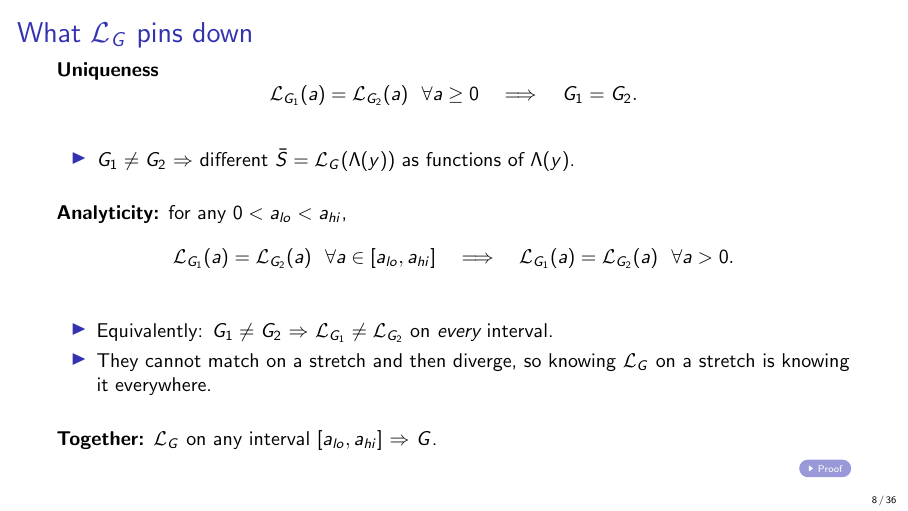
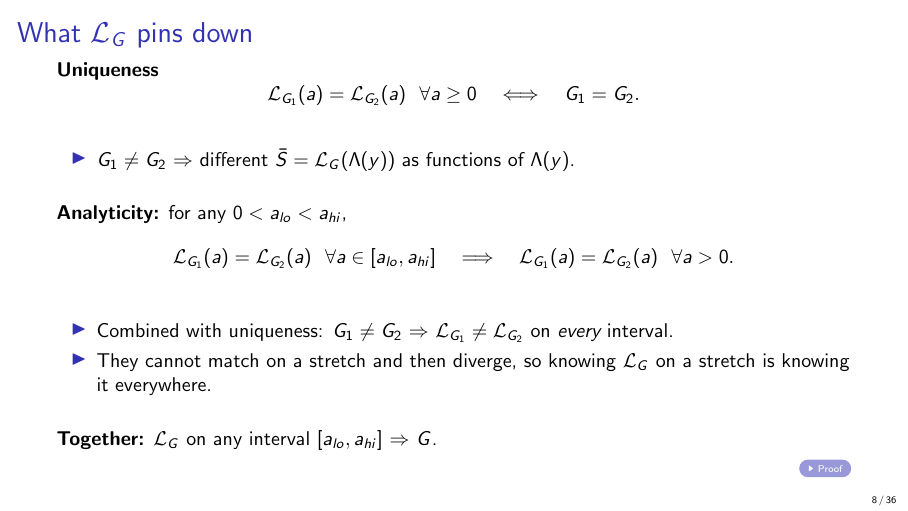
Before and after one commit to ChristosMylonakis/Timing-of-Events, LaTeX slides (presentation/talk.tex): page 8 of 36. Compiled offline with pdfLaTeX.

Commit message:
Talk: uniqueness as iff; analyticity contrapositive stated as combined with uniqueness
Co-Authored-By: Claude Opus 5.5 <noreply@anthropic.com>
Claude-Session: https://claude.ai/code/session_014NUbjss23wa2it2uJr84yK

```diff
--- a/presentation/talk.tex
+++ b/presentation/talk.tex
@@ -150,7 +150,7 @@
 % ---------------------------------------------------------------------
 \begin{frame}[label=m-lap2]{What $\Lap_G$ pins down}
   \textbf{Uniqueness}
-  \[ \Lap_{G_1}(a)=\Lap_{G_2}(a)\ \ \forall a\ge0 \quad\Longrightarrow\quad G_1=G_2. \]
+  \[ \Lap_{G_1}(a)=\Lap_{G_2}(a)\ \ \forall a\ge0 \quad\Longleftrightarrow\quad G_1=G_2. \]
   \begin{itemize}
     \item $G_1\neq G_2$ $\Rightarrow$ different $\bar S=\Lap_G(\Lambda(y))$ as functions of $\Lambda(y)$.
   \end{itemize}
@@ -158,7 +158,7 @@
   \textbf{Analyticity:} for any $0<a_{lo}<a_{hi}$,
   \[ \Lap_{G_1}(a)=\Lap_{G_2}(a)\ \ \forall a\in[a_{lo},a_{hi}] \quad\Longrightarrow\quad \Lap_{G_1}(a)=\Lap_{G_2}(a)\ \ \forall a>0. \]
   \begin{itemize}
-    \item Equivalently: $G_1\neq G_2$ $\Rightarrow$ $\Lap_{G_1}\neq\Lap_{G_2}$ on \emph{every} interval.
+    \item Combined with uniqueness: $G_1\neq G_2$ $\Rightarrow$ $\Lap_{G_1}\neq\Lap_{G_2}$ on \emph{every} interval.
     \item They cannot match on a stretch and then diverge, so knowing $\Lap_G$ on a stretch is knowing it everywhere.
   \end{itemize}
   \bigskip
```
Also changed, not shown: presentation/talk.pdf.
